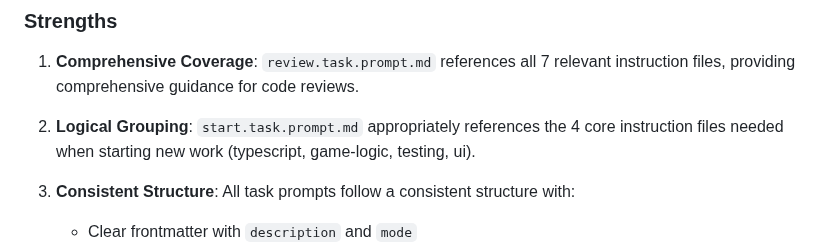
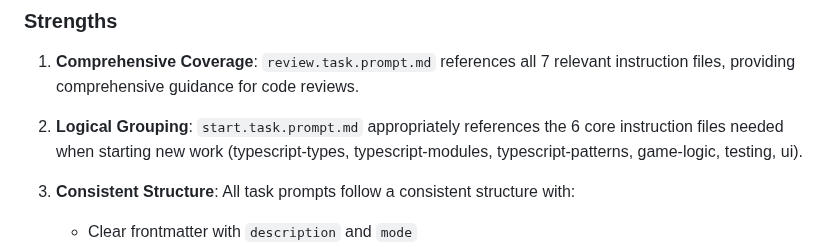
Before and after one commit to amitjoshi-ms/gametime-tic-tac-toe, a Markdown page: PROMPT_REVIEW_SUMMARY.md, the part around the change. GitHub-like rendering.

Commit message:
Update PROMPT_REVIEW_SUMMARY.md
Co-authored-by: Copilot <175728472+Copilot@users.noreply.github.com>

```diff
--- a/PROMPT_REVIEW_SUMMARY.md
+++ b/PROMPT_REVIEW_SUMMARY.md
@@ -136,7 +136,7 @@ Updated the instruction files table to reflect the new TypeScript file structure
 
 1. **Comprehensive Coverage**: `review.task.prompt.md` references all 7 relevant instruction files, providing comprehensive guidance for code reviews.
 
-2. **Logical Grouping**: `start.task.prompt.md` appropriately references the 4 core instruction files needed when starting new work (typescript, game-logic, testing, ui).
+2. **Logical Grouping**: `start.task.prompt.md` appropriately references the 6 core instruction files needed when starting new work (typescript-types, typescript-modules, typescript-patterns, game-logic, testing, ui).
 
 3. **Consistent Structure**: All task prompts follow a consistent structure with:
    - Clear frontmatter with `description` and `mode`
```
